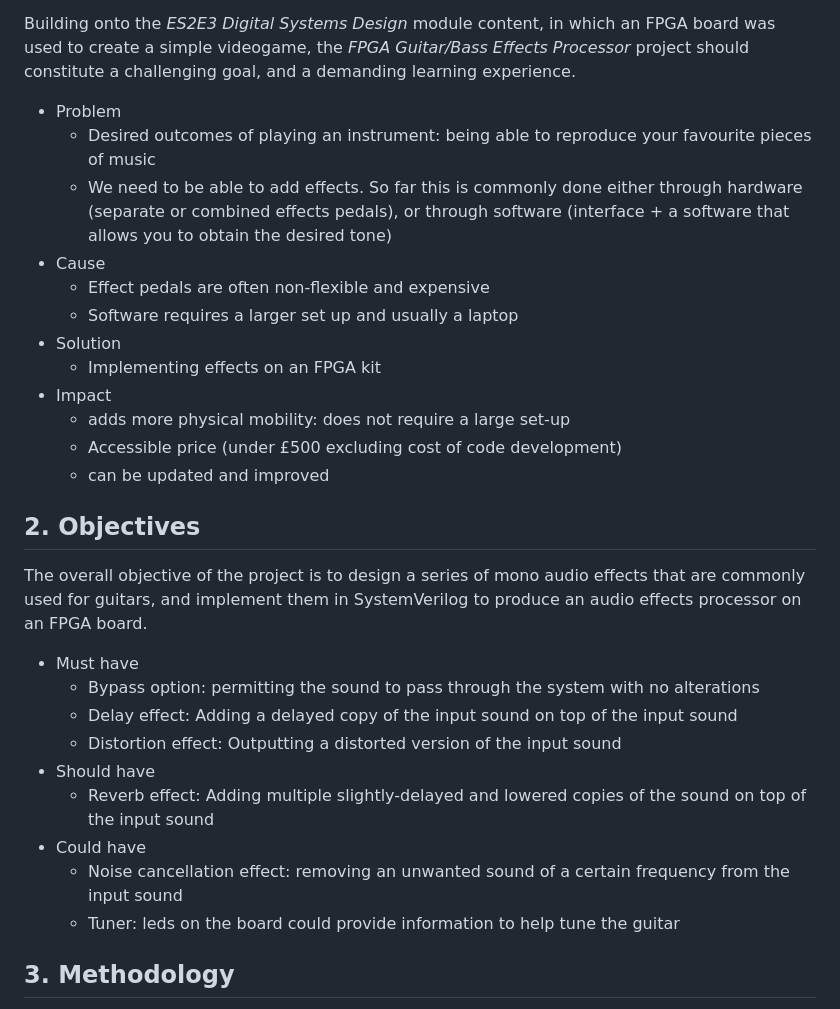
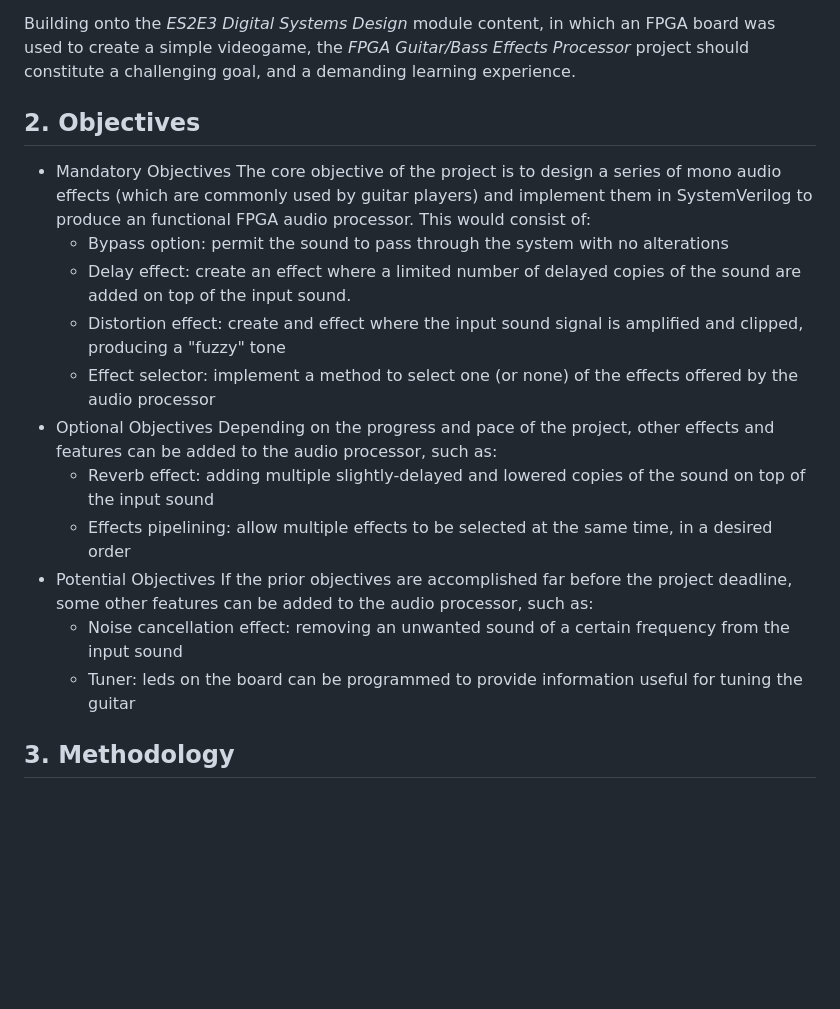
Before and after one commit to alex-florescu/CS351, a Markdown page: specification/outline.md, the part around the change. GitHub-like rendering; blank space fills up the shorter version.

Commit message:
Objectives written

```diff
--- a/specification/outline.md
+++ b/specification/outline.md
@@ -21,35 +21,21 @@ The device that will be used for this project is a *Xilinx Zybo Z7-20*, a piece
 
 Building onto the _ES2E3 Digital Systems Design_ module content, in which an FPGA board was used to create a simple videogame, the _FPGA Guitar/Bass Effects Processor_ project should constitute a challenging goal, and a demanding learning experience.
 
-
-
-
-
-
-  * Problem
-    - Desired outcomes of playing an instrument: being able to reproduce your favourite pieces of music
-    - We need to be able to add effects. So far this is commonly done either through hardware (separate or combined effects pedals), or through software (interface + a software that allows you to obtain the desired tone)
-  * Cause
-    - Effect pedals are often non-flexible and expensive
-    - Software requires a larger set up and usually a laptop
-  * Solution
-    - Implementing effects on an FPGA kit
-  * Impact
-    - adds more physical mobility: does not require a large set-up
-    - Accessible price (under £500 excluding cost of code development)
-    - can be updated and improved
-
 ## 2. Objectives
-The overall objective of the project is to design a series of mono audio effects that are commonly used for guitars, and implement them in SystemVerilog to produce an audio effects processor on an FPGA board.
-  * Must have
-    - Bypass option: permitting the sound to pass through the system with no alterations
-    - Delay effect: Adding a delayed copy of the input sound on top of the input sound
-    - Distortion effect: Outputting a distorted version of the input sound
-  * Should have
-    - Reverb effect: Adding multiple slightly-delayed and lowered copies of the sound on top of the input sound
-  * Could have
+ * Mandatory Objectives
+The core objective of the project is to design a series of mono audio effects (which are commonly used by guitar players) and implement them in SystemVerilog to produce an functional FPGA audio processor. This would consist of:
+    - Bypass option: permit the sound to pass through the system with no alterations
+    - Delay effect: create an effect where a limited number of delayed copies of the sound are added on top of the input sound.
+    - Distortion effect: create and effect where the input sound signal is amplified and clipped, producing a "fuzzy" tone
+    - Effect selector: implement a method to select one (or none) of the effects offered by the audio processor
+ * Optional Objectives
+Depending on the progress and pace of the project, other effects and features can be added to the audio processor, such as:
+    - Reverb effect: adding multiple slightly-delayed and lowered copies of the sound on top of the input sound
+    - Effects pipelining: allow multiple effects to be selected at the same time, in a desired order
+ * Potential Objectives
+If the prior objectives are accomplished far before the project deadline, some other features can be added to the audio processor, such as:
     - Noise cancellation effect: removing an unwanted sound of a certain frequency from the input sound
-    - Tuner: leds on the board could provide information to help tune the guitar
+    - Tuner: leds on the board can be programmed to provide information useful for tuning the guitar
 
 ## 3. Methodology
  * Development methodology
```
